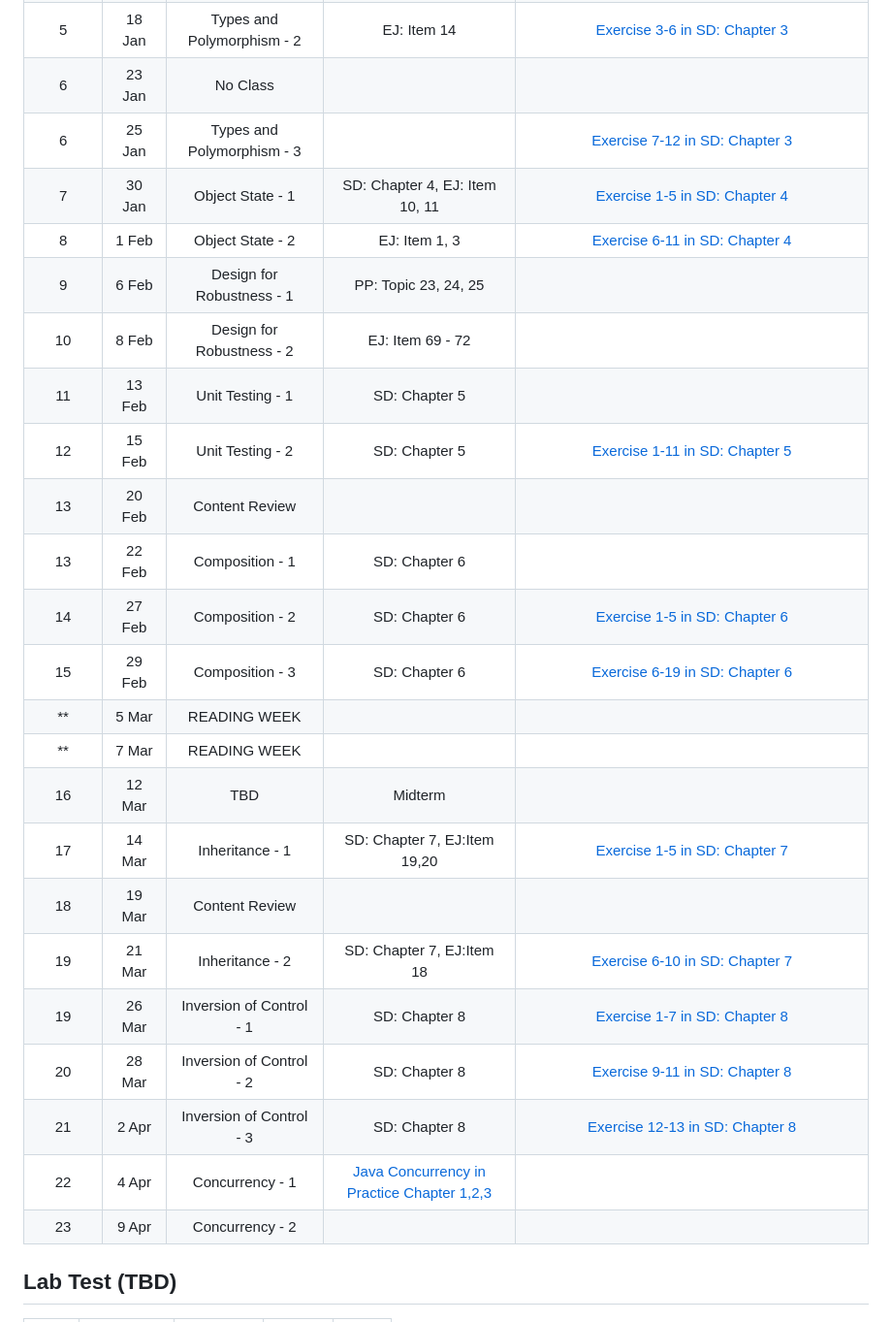
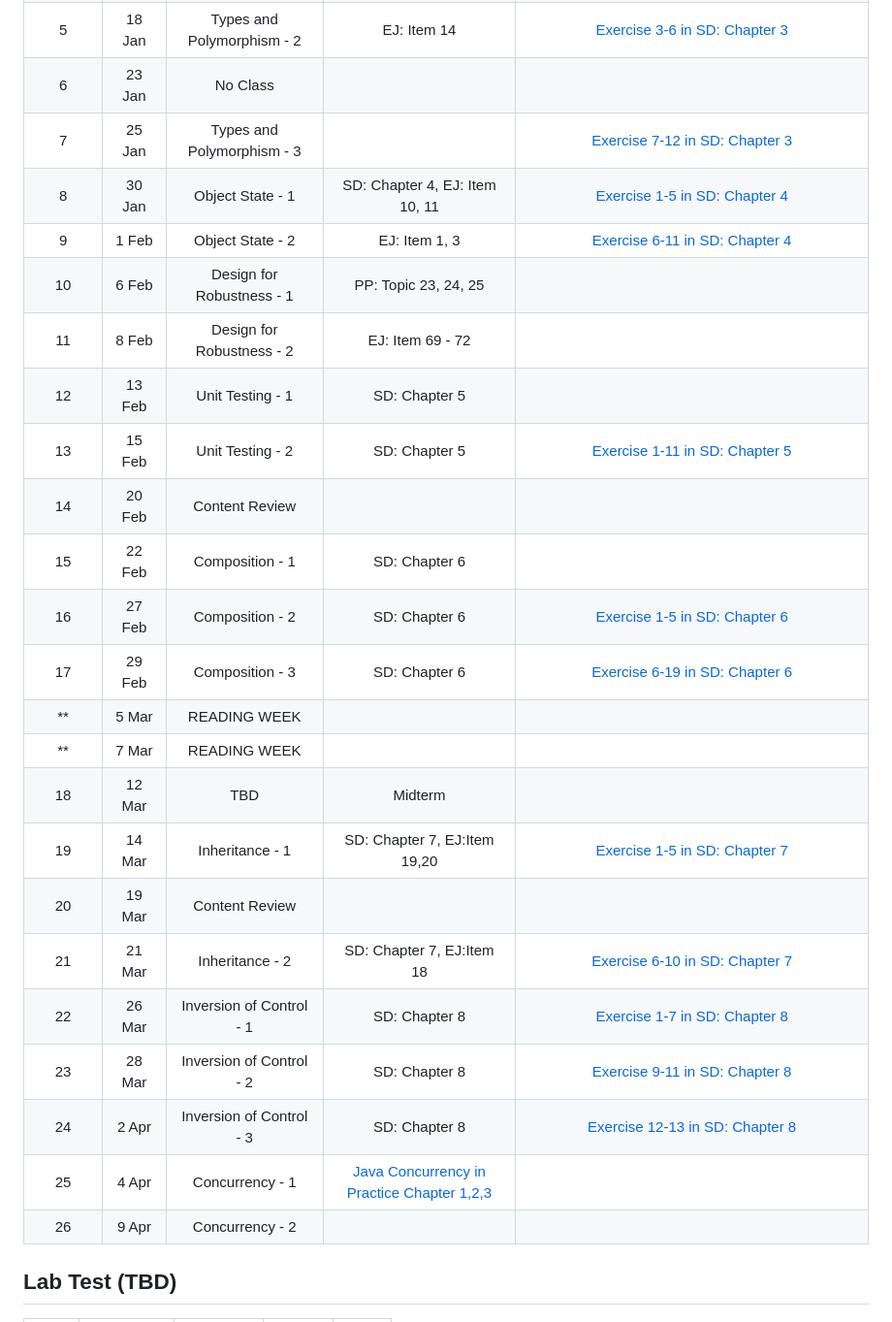
Before and after one commit to jin-guo/COMP303, a Markdown page: README.md, the part around the change. Shown at 97% size. GitHub-like rendering.

```diff
--- a/README.md
+++ b/README.md
@@ -85,28 +85,28 @@ COMP 206 and COMP 250. Please also perform the [self assessment](https://github.
 |4	|  16 Jan | Types and Polymorphism - 1 | SD: Chapter 3 | [Exercise 1-2 in SD: Chapter 3](https://github.com/prmr/DesignBook/blob/master/exercises/e-chapter3.md) |
 |5	|  18 Jan | Types and Polymorphism - 2 | EJ: Item 14 | [Exercise 3-6 in SD: Chapter 3](https://github.com/prmr/DesignBook/blob/master/exercises/e-chapter3.md) |
 |6	|  23 Jan | No Class | | |
-|6	|  25 Jan | Types and Polymorphism - 3 | | [Exercise 7-12 in SD: Chapter 3](https://github.com/prmr/DesignBook/blob/master/exercises/e-chapter3.md) |
-|7	|  30 Jan | Object State - 1 | SD: Chapter 4, EJ: Item 10, 11 | [Exercise 1-5 in SD: Chapter 4](https://github.com/prmr/DesignBook/blob/master/exercises/e-chapter4.md) | |
-|8	|  1 Feb | Object State - 2 | EJ: Item 1, 3 | [Exercise 6-11 in SD: Chapter 4](https://github.com/prmr/DesignBook/blob/master/exercises/e-chapter4.md) |
-|9	|  6 Feb  | Design for Robustness - 1 | PP: Topic 23, 24, 25|  |
-|10  | 8 Feb | Design for Robustness - 2 | EJ: Item 69 - 72 | |
-|11	| 13 Feb | Unit Testing - 1 | SD: Chapter 5  |
-|12	|  15 Feb | Unit Testing - 2| SD: Chapter 5 | [Exercise 1-11 in SD: Chapter 5](https://github.com/prmr/DesignBook/blob/master/exercises/e-chapter5.md) |
-|13	|  20 Feb | Content Review | | |
-|13	|  22 Feb | Composition - 1 | SD: Chapter 6 | |
-|14	|  27 Feb | Composition - 2 | SD: Chapter 6 |[Exercise 1-5 in SD: Chapter 6](https://github.com/prmr/DesignBook/blob/master/exercises/e-chapter6.md) |
-|15	|  29 Feb | Composition - 3 | SD: Chapter 6 | [Exercise 6-19 in SD: Chapter 6](https://github.com/prmr/DesignBook/blob/master/exercises/e-chapter6.md) | |
+|7	|  25 Jan | Types and Polymorphism - 3 | | [Exercise 7-12 in SD: Chapter 3](https://github.com/prmr/DesignBook/blob/master/exercises/e-chapter3.md) |
+|8	|  30 Jan | Object State - 1 | SD: Chapter 4, EJ: Item 10, 11 | [Exercise 1-5 in SD: Chapter 4](https://github.com/prmr/DesignBook/blob/master/exercises/e-chapter4.md) | |
+|9	|  1 Feb | Object State - 2 | EJ: Item 1, 3 | [Exercise 6-11 in SD: Chapter 4](https://github.com/prmr/DesignBook/blob/master/exercises/e-chapter4.md) |
+|10	|  6 Feb  | Design for Robustness - 1 | PP: Topic 23, 24, 25|  |
+|11  | 8 Feb | Design for Robustness - 2 | EJ: Item 69 - 72 | |
+|12	| 13 Feb | Unit Testing - 1 | SD: Chapter 5  |
+|13	|  15 Feb | Unit Testing - 2| SD: Chapter 5 | [Exercise 1-11 in SD: Chapter 5](https://github.com/prmr/DesignBook/blob/master/exercises/e-chapter5.md) |
+|14	|  20 Feb | Content Review | | |
+|15	|  22 Feb | Composition - 1 | SD: Chapter 6 | |
+|16	|  27 Feb | Composition - 2 | SD: Chapter 6 |[Exercise 1-5 in SD: Chapter 6](https://github.com/prmr/DesignBook/blob/master/exercises/e-chapter6.md) |
+|17	|  29 Feb | Composition - 3 | SD: Chapter 6 | [Exercise 6-19 in SD: Chapter 6](https://github.com/prmr/DesignBook/blob/master/exercises/e-chapter6.md) | |
 |**	|  5 Mar | READING WEEK | | |
 |**	|  7 Mar | READING WEEK | | |
-|16	|  12 Mar | TBD | Midterm  | |
-|17	|  14 Mar | Inheritance - 1 | SD: Chapter 7, EJ:Item 19,20| [Exercise 1-5 in SD: Chapter 7](https://github.com/prmr/DesignBook/blob/master/exercises/e-chapter7.md) |
-|18	|  19 Mar | Content Review | | |
-|19	|  21 Mar |  Inheritance - 2  | SD: Chapter 7, EJ:Item 18 | [Exercise 6-10 in SD: Chapter 7](https://github.com/prmr/DesignBook/blob/master/exercises/e-chapter7.md) | |
-|19	|  26 Mar |  Inversion of Control - 1 | SD: Chapter 8 | [Exercise 1-7 in SD: Chapter 8](https://github.com/prmr/DesignBook/blob/master/exercises/e-chapter8.md) | |
-|20 |  28 Mar | Inversion of Control - 2 | SD: Chapter 8 | [Exercise 9-11 in SD: Chapter 8](https://github.com/prmr/DesignBook/blob/master/exercises/e-chapter8.md)  | |
-|21 |  2 Apr | Inversion of Control - 3 | SD: Chapter 8 | [Exercise 12-13 in SD: Chapter 8](https://github.com/prmr/DesignBook/blob/master/exercises/e-chapter8.md)  | |
-|22 |  4 Apr | Concurrency - 1 |[Java Concurrency in Practice Chapter 1,2,3](https://learning.oreilly.com/library/view/java-concurrency-in/0321349601/)| |
-|23 |  9 Apr |  Concurrency - 2 | | |
+|18	|  12 Mar | TBD | Midterm  | |
+|19	|  14 Mar | Inheritance - 1 | SD: Chapter 7, EJ:Item 19,20| [Exercise 1-5 in SD: Chapter 7](https://github.com/prmr/DesignBook/blob/master/exercises/e-chapter7.md) |
+|20	|  19 Mar | Content Review | | |
+|21	|  21 Mar |  Inheritance - 2  | SD: Chapter 7, EJ:Item 18 | [Exercise 6-10 in SD: Chapter 7](https://github.com/prmr/DesignBook/blob/master/exercises/e-chapter7.md) | |
+|22	|  26 Mar |  Inversion of Control - 1 | SD: Chapter 8 | [Exercise 1-7 in SD: Chapter 8](https://github.com/prmr/DesignBook/blob/master/exercises/e-chapter8.md) | |
+|23 |  28 Mar | Inversion of Control - 2 | SD: Chapter 8 | [Exercise 9-11 in SD: Chapter 8](https://github.com/prmr/DesignBook/blob/master/exercises/e-chapter8.md)  | |
+|24 |  2 Apr | Inversion of Control - 3 | SD: Chapter 8 | [Exercise 12-13 in SD: Chapter 8](https://github.com/prmr/DesignBook/blob/master/exercises/e-chapter8.md)  | |
+|25 |  4 Apr | Concurrency - 1 |[Java Concurrency in Practice Chapter 1,2,3](https://learning.oreilly.com/library/view/java-concurrency-in/0321349601/)| |
+|26 |  9 Apr |  Concurrency - 2 | | |
 
 
 
```
